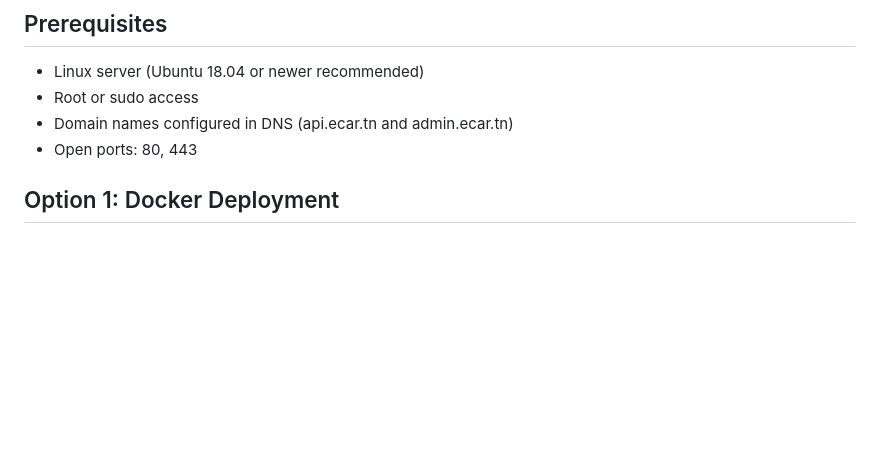
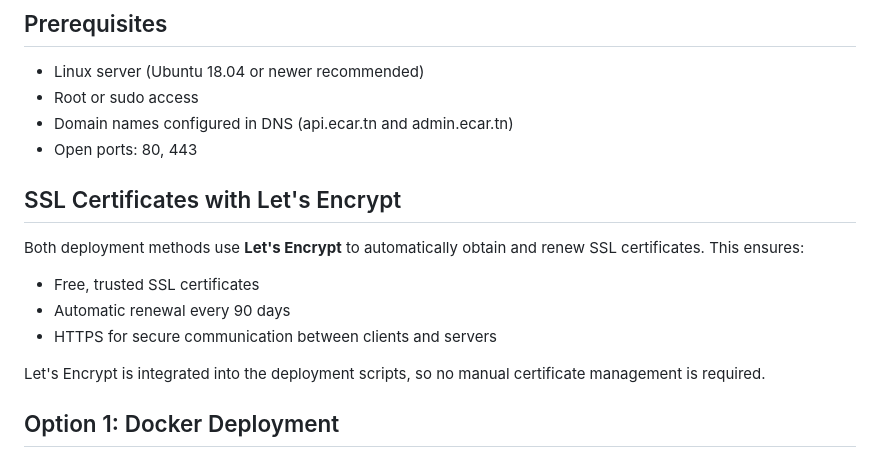
Before and after one commit to phara0n/ecarv1, a Markdown page: docs/DEPLOYMENT_GUIDE.md, the part around the change. GitHub-like rendering; blank space fills up the shorter version.

Commit message:
Update deployment guide and add detailed SSL configuration documentation for Let's Encrypt

```diff
--- a/docs/DEPLOYMENT_GUIDE.md
+++ b/docs/DEPLOYMENT_GUIDE.md
@@ -8,6 +8,15 @@ This guide explains how to deploy the eCar Garage Management Application using e
 - Root or sudo access
 - Domain names configured in DNS (api.ecar.tn and admin.ecar.tn)
 - Open ports: 80, 443
+
+## SSL Certificates with Let's Encrypt
+
+Both deployment methods use **Let's Encrypt** to automatically obtain and renew SSL certificates. This ensures:
+- Free, trusted SSL certificates
+- Automatic renewal every 90 days
+- HTTPS for secure communication between clients and servers
+
+Let's Encrypt is integrated into the deployment scripts, so no manual certificate management is required.
 
 ## Option 1: Docker Deployment
 
```
Also changed, not shown: docs/SSL_CONFIGURATION.md (added, +109 -0 lines).
